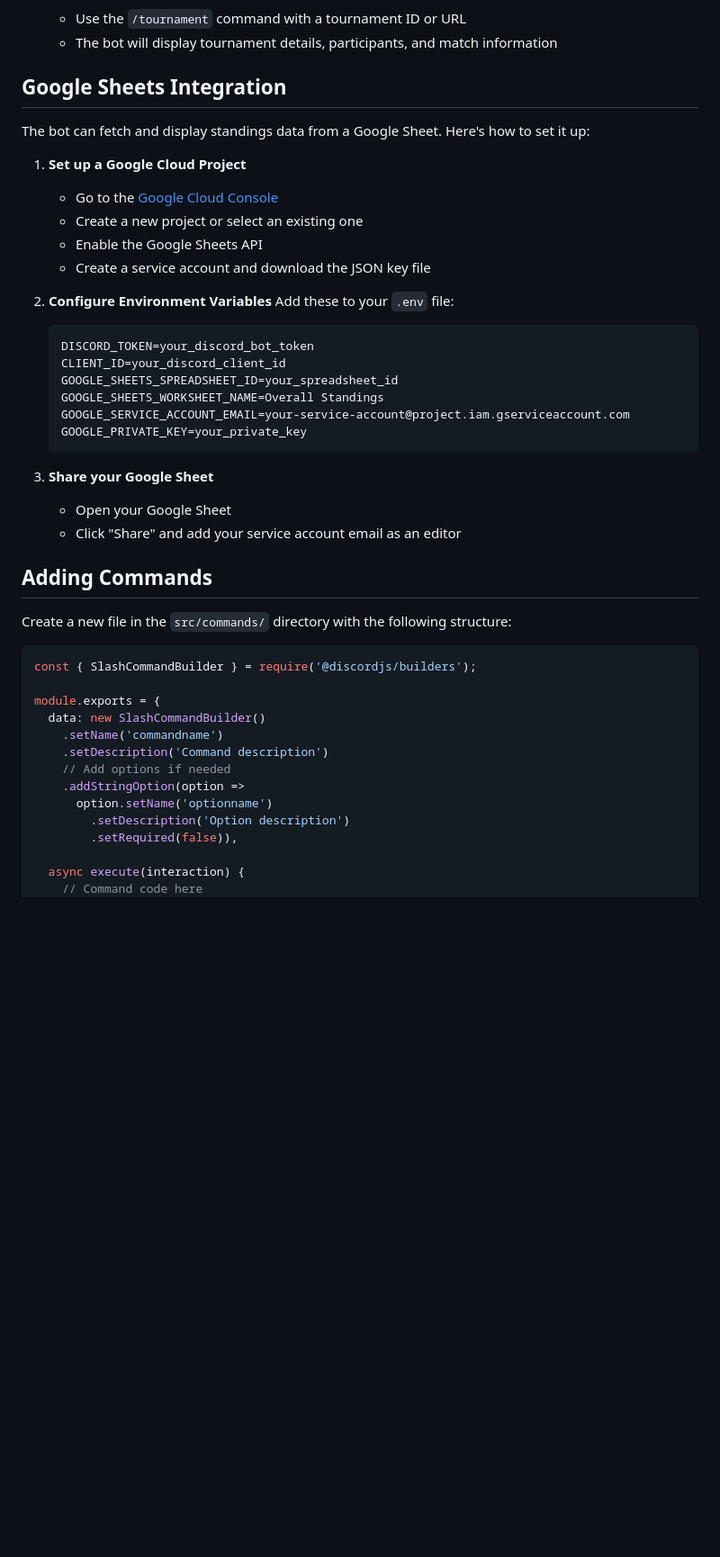
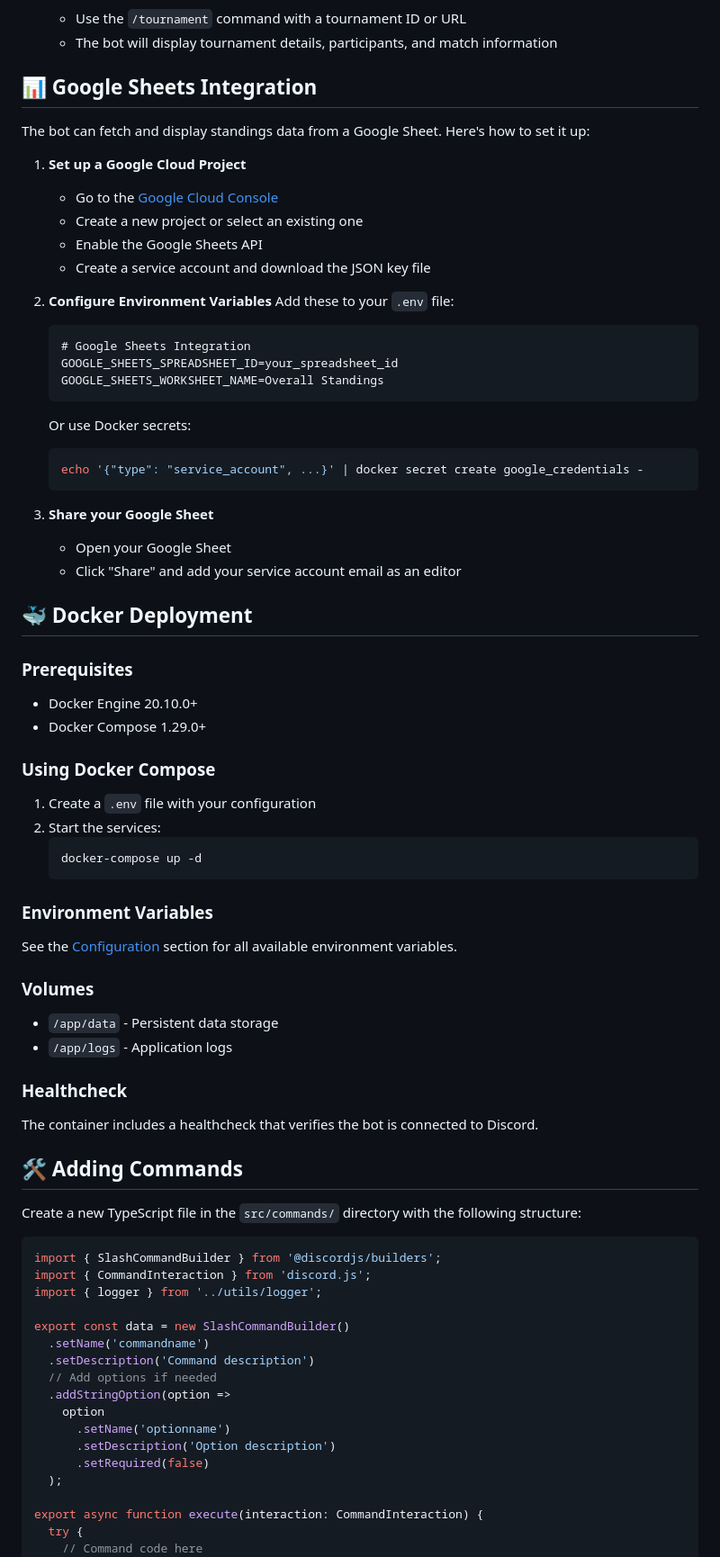
Before and after one commit to BodegaCatsGC/RT25K-bot, a Markdown page: README.md, the part around the change printed below. Shown: that part at 90% size. Drawn GitHub-style; blank space fills up the shorter version.

````diff
--- a/README.md
+++ b/README.md
@@ -96,7 +187,7 @@ The bot can fetch and display tournament information from Challonge. Here's how
    - Use the `/tournament` command with a tournament ID or URL
    - The bot will display tournament details, participants, and match information
 
-## Google Sheets Integration
+## 📊 Google Sheets Integration
 
 The bot can fetch and display standings data from a Google Sheet. Here's how to set it up:
 
@@ -109,35 +200,65 @@ The bot can fetch and display standings data from a Google Sheet. Here's how to
 2. **Configure Environment Variables**
    Add these to your `.env` file:
    ```
-   DISCORD_TOKEN=your_discord_bot_token
-   CLIENT_ID=your_discord_client_id
+   # Google Sheets Integration
    GOOGLE_SHEETS_SPREADSHEET_ID=your_spreadsheet_id
    GOOGLE_SHEETS_WORKSHEET_NAME=Overall Standings
-   GOOGLE_SERVICE_ACCOUNT_EMAIL=your-service-account@project.iam.gserviceaccount.com
-   GOOGLE_PRIVATE_KEY=your_private_key
+   ```
+
+   Or use Docker secrets:
+   ```bash
+   echo '{"type": "service_account", ...}' | docker secret create google_credentials -
    ```
 
 3. **Share your Google Sheet**
    - Open your Google Sheet
    - Click "Share" and add your service account email as an editor
 
-## Adding Commands
+## 🐳 Docker Deployment
 
-Create a new file in the `src/commands/` directory with the following structure:
+### Prerequisites
+- Docker Engine 20.10.0+
+- Docker Compose 1.29.0+
 
-```javascript
-const { SlashCommandBuilder } = require('@discordjs/builders');
+### Using Docker Compose
 
-module.exports = {
-  data: new SlashCommandBuilder()
-    .setName('commandname')
-    .setDescription('Command description')
-    // Add options if needed
-    .addStringOption(option =>
-      option.setName('optionname')
-        .setDescription('Option description')
-        .setRequired(false)),
+1. Create a `.env` file with your configuration
+2. Start the services:
+   ```bash
+   docker-compose up -d
+   ```
 
-  async execute(interaction) {
+### Environment Variables
+See the [Configuration](#-configuration) section for all available environment variables.
+
+### Volumes
+- `/app/data` - Persistent data storage
+- `/app/logs` - Application logs
+
+### Healthcheck
+The container includes a healthcheck that verifies the bot is connected to Discord.
+
+## 🛠 Adding Commands
+
+Create a new TypeScript file in the `src/commands/` directory with the following structure:
+
+```typescript
+import { SlashCommandBuilder } from '@discordjs/builders';
+import { CommandInteraction } from 'discord.js';
+import { logger } from '../utils/logger';
+
+export const data = new SlashCommandBuilder()
+  .setName('commandname')
+  .setDescription('Command description')
+  // Add options if needed
+  .addStringOption(option =>
+    option
+      .setName('optionname')
+      .setDescription('Option description')
+      .setRequired(false)
+  );
+
+export async function execute(interaction: CommandInteraction) {
+  try {
     // Command code here
     await interaction.reply('Command response');
````
Also changed, not shown: other parts of README.md (+202 -46 lines).
